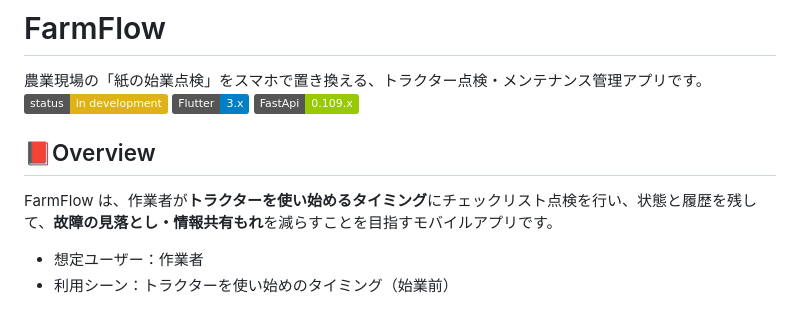
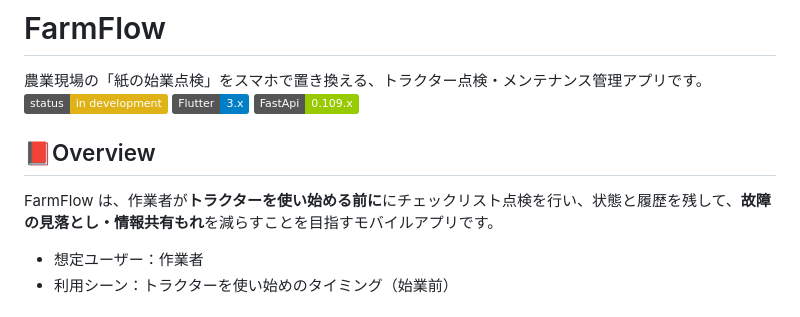
Before and after one commit to atekasu/Farmflow, a Markdown page: README.md, the part around one of its changes. Drawn GitHub-style; badges without logos.

```diff
--- a/README.md
+++ b/README.md
@@ -6,5 +6,5 @@
 ## 📕Overview
-FarmFlow は、作業者が**トラクターを使い始めるタイミング**にチェックリスト点検を行い、状態と履歴を残して、**故障の見落とし・情報共有もれ**を減らすことを目指すモバイルアプリです。
+FarmFlow は、作業者が**トラクターを使い始める前に**にチェックリスト点検を行い、状態と履歴を残して、**故障の見落とし・情報共有もれ**を減らすことを目指すモバイルアプリです。
 - 想定ユーザー：作業者
 - 利用シーン：トラクターを使い始めのタイミング（始業前）
 
```
Also changed, not shown: other parts of README.md (+1 -1 lines).
